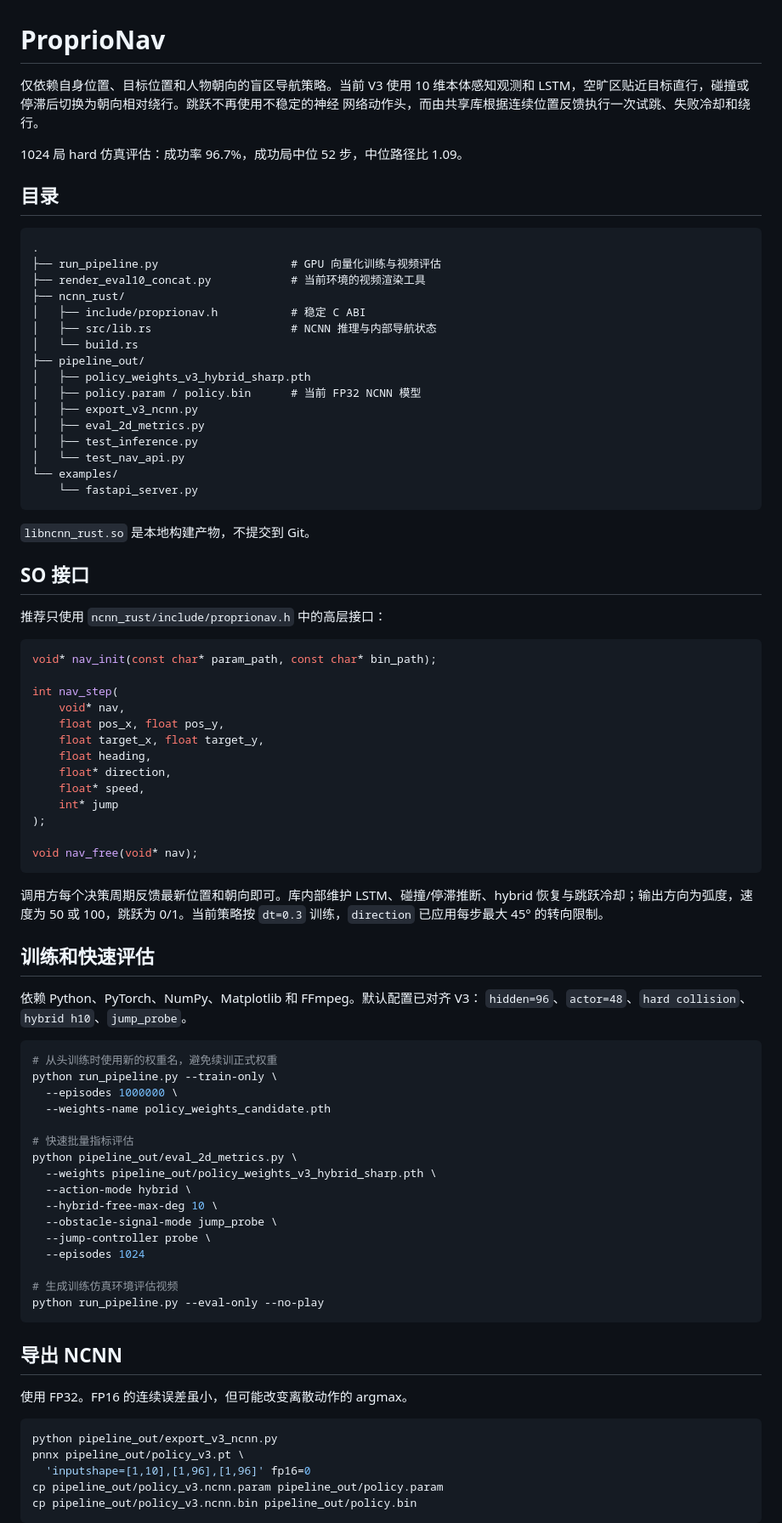
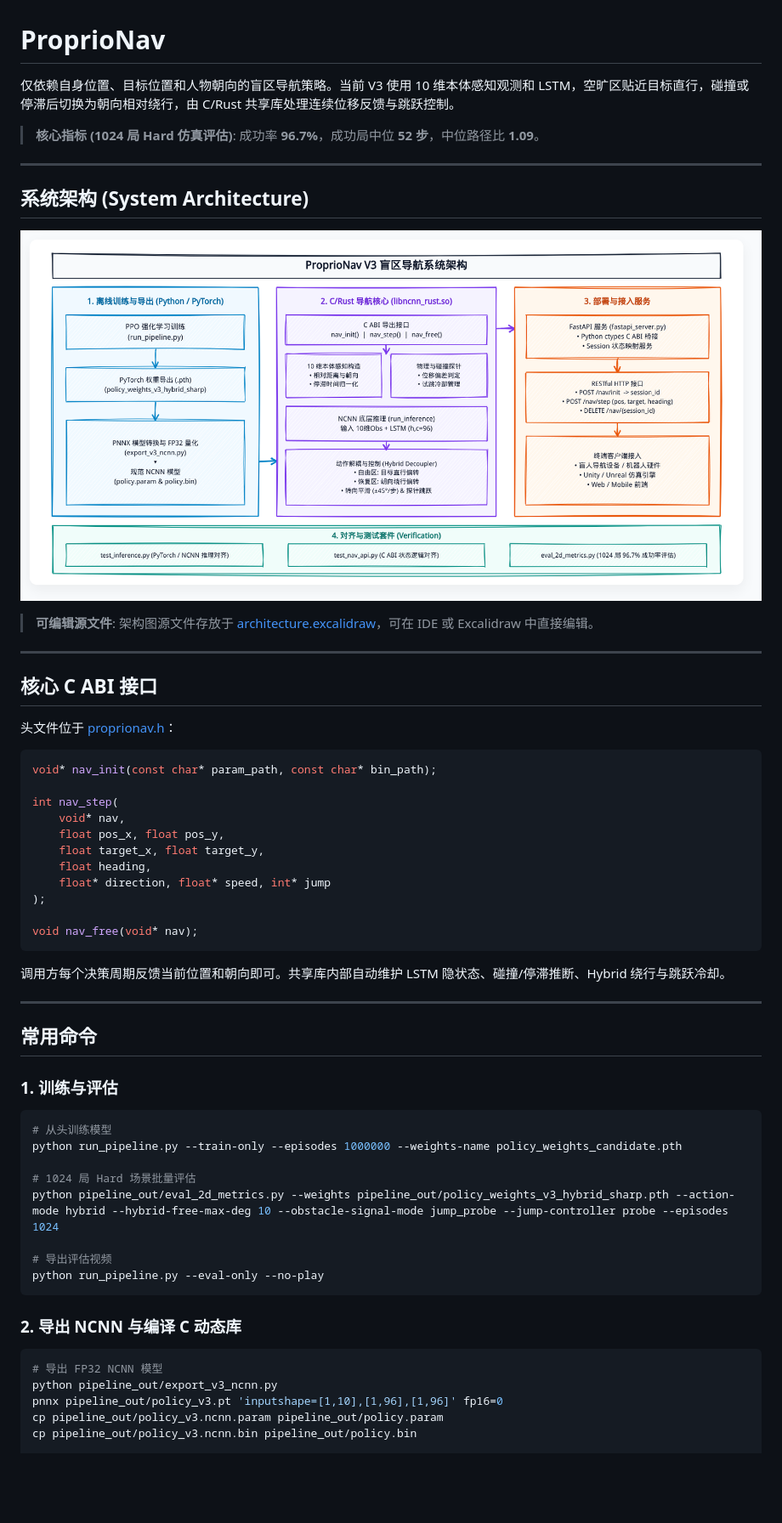
Before and after one commit to aixinjueluolaoba/ProprioNav, a Markdown page: README.md, the part around one of its changes. Shown at 85% size. Rendered like a GitHub page; pictures changed too: architecture_hand_drawn.png (added); blank space fills up the shorter version.

Commit message:
补充 V3 系统架构图并精简说明

````diff
--- a/README.md
+++ b/README.md
@@ -1,37 +1,22 @@
 # ProprioNav
 
-仅依赖自身位置、目标位置和人物朝向的盲区导航策略。当前 V3 使用 10 维本体感知观测和
-LSTM，空旷区贴近目标直行，碰撞或停滞后切换为朝向相对绕行。跳跃不再使用不稳定的神经
-网络动作头，而由共享库根据连续位置反馈执行一次试跳、失败冷却和绕行。
+仅依赖自身位置、目标位置和人物朝向的盲区导航策略。当前 V3 使用 10 维本体感知观测和 LSTM，空旷区贴近目标直行，碰撞或停滞后切换为朝向相对绕行，由 C/Rust 共享库处理连续位移反馈与跳跃控制。
 
-1024 局 hard 仿真评估：成功率 96.7%，成功局中位 52 步，中位路径比 1.09。
+> **核心指标 (1024 局 Hard 仿真评估)**: 成功率 **96.7%**，成功局中位 **52 步**，中位路径比 **1.09**。
 
-## 目录
+---
 
-```text
-.
-├── run_pipeline.py                    # GPU 向量化训练与视频评估
-├── render_eval10_concat.py            # 当前环境的视频渲染工具
-├── ncnn_rust/
-│   ├── include/proprionav.h           # 稳定 C ABI
-│   ├── src/lib.rs                     # NCNN 推理与内部导航状态
-│   └── build.rs
-├── pipeline_out/
-│   ├── policy_weights_v3_hybrid_sharp.pth
-│   ├── policy.param / policy.bin      # 当前 FP32 NCNN 模型
-│   ├── export_v3_ncnn.py
-│   ├── eval_2d_metrics.py
-│   ├── test_inference.py
-│   └── test_nav_api.py
-└── examples/
-    └── fastapi_server.py
-```
+## 系统架构 (System Architecture)
 
-`libncnn_rust.so` 是本地构建产物，不提交到 Git。
+![ProprioNav V3 系统架构图](architecture_hand_drawn.png)
 
-## SO 接口
+> **可编辑源文件**: 架构图源文件存放于 [architecture.excalidraw](architecture.excalidraw)，可在 IDE 或 Excalidraw 中直接编辑。
 
-推荐只使用 `ncnn_rust/include/proprionav.h` 中的高层接口：
+---
+
+## 核心 C ABI 接口
+
+头文件位于 [proprionav.h](file:///home/diana/盲人寻路/ncnn_rust/include/proprionav.h)：
 
 ```c
 void* nav_init(const char* param_path, const char* bin_path);
@@ -41,51 +26,35 @@ int nav_step(
     float pos_x, float pos_y,
     float target_x, float target_y,
     float heading,
-    float* direction,
-    float* speed,
-    int* jump
+    float* direction, float* speed, int* jump
 );
 
 void nav_free(void* nav);
 ```
 
-调用方每个决策周期反馈最新位置和朝向即可。库内部维护 LSTM、碰撞/停滞推断、hybrid
-恢复与跳跃冷却；输出方向为弧度，速度为 50 或 100，跳跃为 0/1。当前策略按 `dt=0.3`
-训练，`direction` 已应用每步最大 45° 的转向限制。
+调用方每个决策周期反馈当前位置和朝向即可。共享库内部自动维护 LSTM 隐状态、碰撞/停滞推断、Hybrid 绕行与跳跃冷却。
 
-## 训练和快速评估
+---
 
-依赖 Python、PyTorch、NumPy、Matplotlib 和 FFmpeg。默认配置已对齐 V3：
-`hidden=96`、`actor=48`、`hard collision`、`hybrid h10`、`jump_probe`。
+## 常用命令
 
+### 1. 训练与评估
 ```bash
-# 从头训练时使用新的权重名，避免续训正式权重
-python run_pipeline.py --train-only \
-  --episodes 1000000 \
-  --weights-name policy_weights_candidate.pth
+# 从头训练模型
+python run_pipeline.py --train-only --episodes 1000000 --weights-name policy_weights_candidate.pth
 
-# 快速批量指标评估
-python pipeline_out/eval_2d_metrics.py \
-  --weights pipeline_out/policy_weights_v3_hybrid_sharp.pth \
-  --action-mode hybrid \
-  --hybrid-free-max-deg 10 \
-  --obstacle-signal-mode jump_probe \
-  --jump-controller probe \
-  --episodes 1024
+# 1024 局 Hard 场景批量评估
+python pipeline_out/eval_2d_metrics.py --weights pipeline_out/policy_weights_v3_hybrid_sharp.pth --action-mode hybrid --hybrid-free-max-deg 10 --obstacle-signal-mode jump_probe --jump-controller probe --episodes 1024
 
-# 生成训练仿真环境评估视频
+# 导出评估视频
 python run_pipeline.py --eval-only --no-play
 ```
 
-## 导出 NCNN
-
-使用 FP32。FP16 的连续误差虽小，但可能改变离散动作的 argmax。
-
+### 2. 导出 NCNN 与编译 C 动态库
 ```bash
+# 导出 FP32 NCNN 模型
 python pipeline_out/export_v3_ncnn.py
-pnnx pipeline_out/policy_v3.pt \
-  'inputshape=[1,10],[1,96],[1,96]' fp16=0
+pnnx pipeline_out/policy_v3.pt 'inputshape=[1,10],[1,96],[1,96]' fp16=0
 cp pipeline_out/policy_v3.ncnn.param pipeline_out/policy.param
 cp pipeline_out/policy_v3.ncnn.bin pipeline_out/policy.bin
-```
 
````
Also changed, not shown: other parts of README.md (+25 -15 lines), 1 other file.
